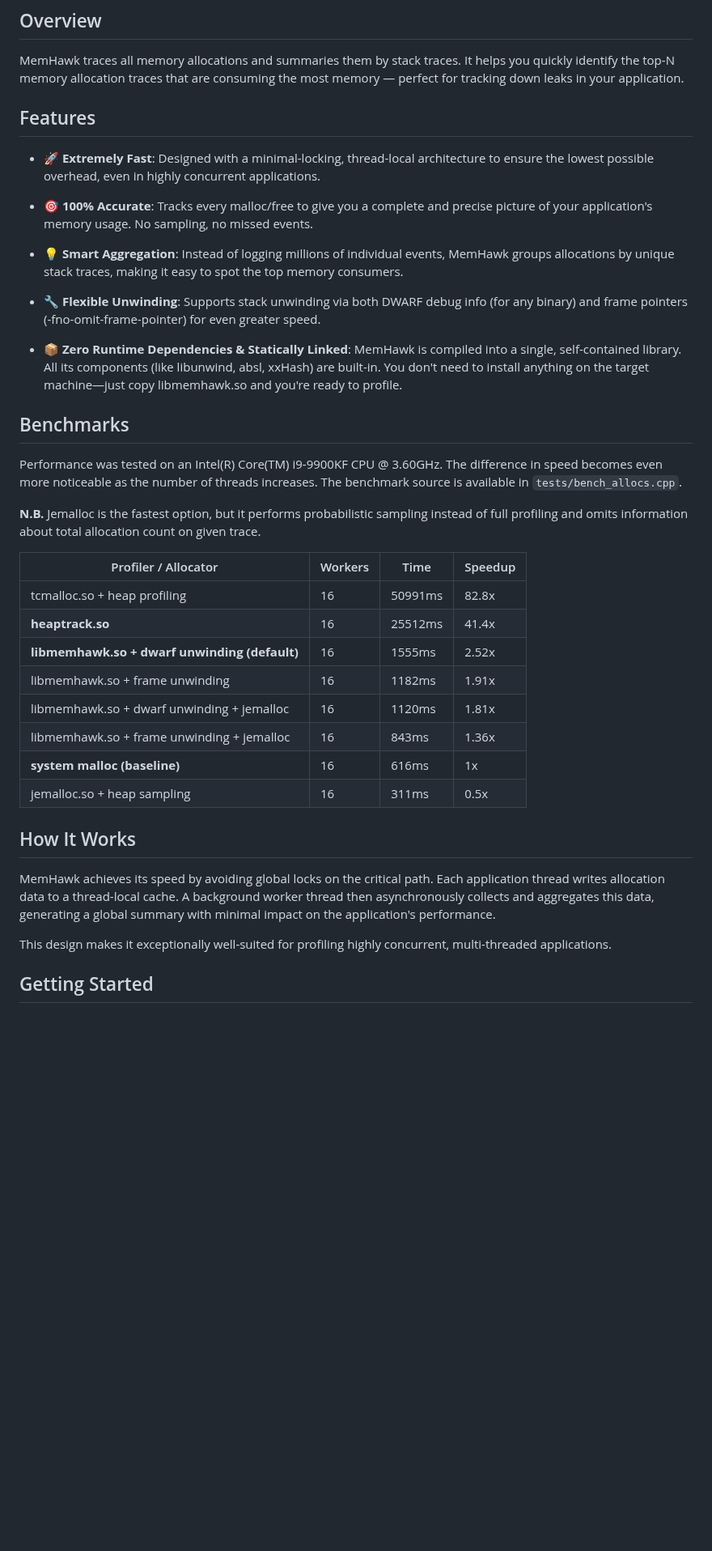
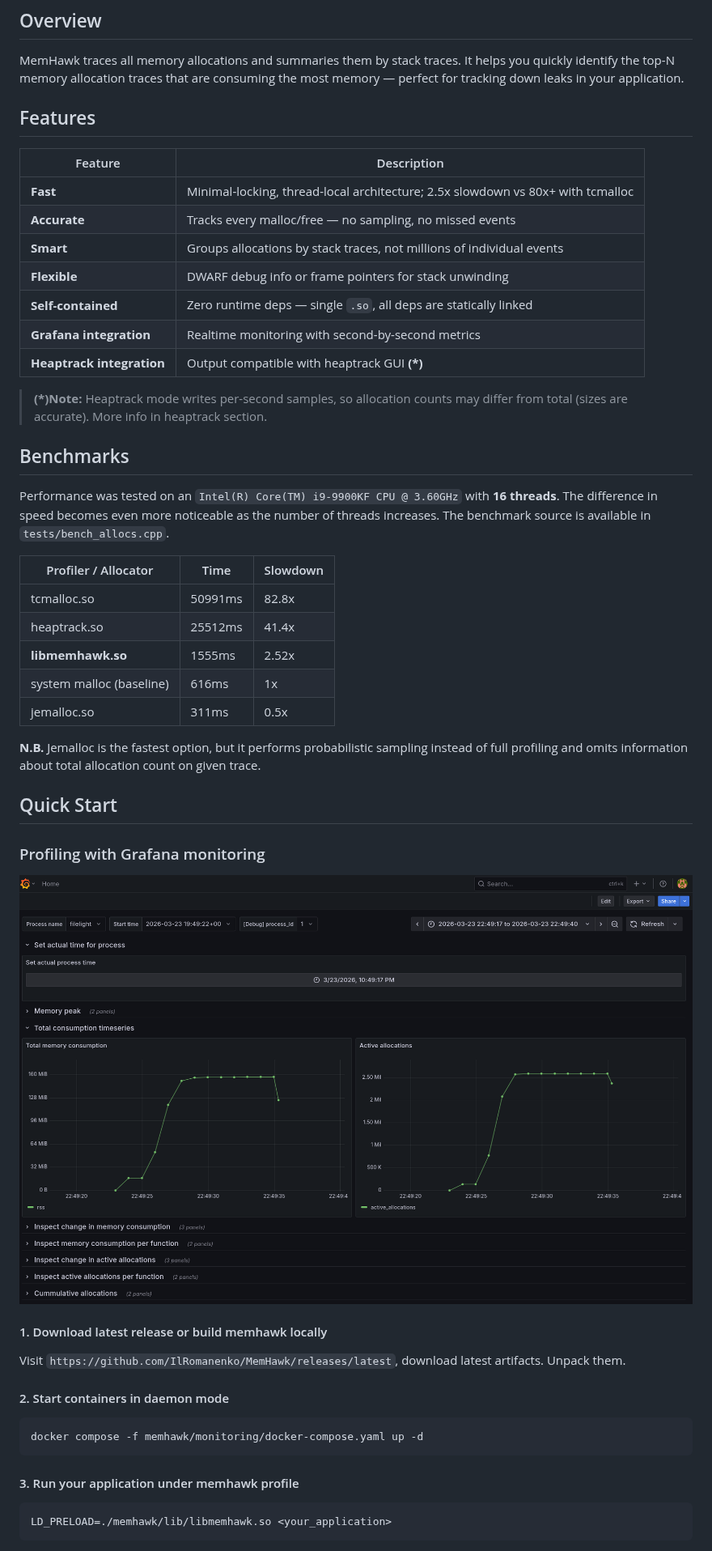
Before and after one commit to IlRomanenko/MemHawk, a Markdown page: README.md, the part around one of its changes. Shown at 81% size. Rendered like a GitHub page; pictures changed too: docs/grafana_sample.png (added); blank space fills up the shorter version.

Commit message:
Update readme, add docs for different output modes

````diff
--- a/README.md
+++ b/README.md
@@ -6,39 +10,55 @@
 
 MemHawk traces all memory allocations and summaries them by stack traces. It helps you quickly identify the top-N memory allocation traces that are consuming the most memory — perfect for tracking down leaks in your application.
 
+
 ## Features
 
-* 🚀 **Extremely Fast**: Designed with a minimal-locking, thread-local architecture to ensure the lowest possible overhead, even in highly concurrent applications.
+| Feature | Description |
+|---------|-------------|
+| **Fast** | Minimal-locking, thread-local architecture; 2.5x slowdown vs 80x+ with tcmalloc |
+| **Accurate** | Tracks every malloc/free — no sampling, no missed events |
+| **Smart** | Groups allocations by stack traces, not millions of individual events |
+| **Flexible** | DWARF debug info or frame pointers for stack unwinding |
+| **Self-contained** | Zero runtime deps — single `.so`, all deps are statically linked |
+| **Grafana integration** | Realtime monitoring with second-by-second metrics |
+| **Heaptrack integration** | Output compatible with heaptrack GUI **(*)** |
 
-* 🎯 **100% Accurate**: Tracks every malloc/free to give you a complete and precise picture of your application's memory usage. No sampling, no missed events.
-
-* 💡 **Smart Aggregation**: Instead of logging millions of individual events, MemHawk groups allocations by unique stack traces, making it easy to spot the top memory consumers.
-
-* 🔧 **Flexible Unwinding**: Supports stack unwinding via both DWARF debug info (for any binary) and frame pointers (-fno-omit-frame-pointer) for even greater speed.
-
-* 📦 **Zero Runtime Dependencies & Statically Linked**: MemHawk is compiled into a single, self-contained library. All its components (like libunwind, absl, xxHash) are built-in. You don't need to install anything on the target machine—just copy libmemhawk.so and you're ready to profile.
+> **(*)Note:** Heaptrack mode writes per-second samples, so allocation counts may differ from total (sizes are accurate). More info in heaptrack section.
 
 ## Benchmarks
 
-Performance was tested on an Intel(R) Core(TM) i9-9900KF CPU @ 3.60GHz. The difference in speed becomes even more noticeable as the number of threads increases. The benchmark source is available in `tests/bench_allocs.cpp`.
+Performance was tested on an `Intel(R) Core(TM) i9-9900KF CPU @ 3.60GHz` with **16 threads**. The difference in speed becomes even more noticeable as the number of threads increases. The benchmark source is available in `tests/bench_allocs.cpp`.
+
+| Profiler / Allocator                          | Time    | Slowdown |
+| --------------------------------------------- | ------- | -------- |
+| tcmalloc.so                                   | 50991ms | 82.8x    |
+| heaptrack.so                                  | 25512ms | 41.4x    |
+| **libmemhawk.so**                             | 1555ms  | 2.52x    |
+| system malloc (baseline)                      | 616ms   | 1x       |
+| jemalloc.so                                   | 311ms   | 0.5x     |
 
 **N.B.** Jemalloc is the fastest option, but it performs probabilistic sampling instead of full profiling and omits information about total allocation count on given trace.
 
-| Profiler / Allocator                          | Workers | Time    | Speedup |
-| --------------------------------------------- | ------- | ------- | ------- |
-| tcmalloc.so + heap profiling                  | 16      | 50991ms | 82.8x   |
-| **heaptrack.so**                              | 16      | 25512ms | 41.4x   |
-| **libmemhawk.so + dwarf unwinding (default)** | 16      | 1555ms  | 2.52x   |
-| libmemhawk.so + frame unwinding               | 16      | 1182ms  | 1.91x   |
-| libmemhawk.so + dwarf unwinding + jemalloc    | 16      | 1120ms  | 1.81x   |
-| libmemhawk.so + frame unwinding + jemalloc    | 16      | 843ms   | 1.36x   |
-| **system malloc (baseline)**                  | 16      | 616ms   | 1x      |
-| jemalloc.so + heap sampling                   | 16      | 311ms   | 0.5x    |
+## Quick Start
 
-## How It Works
+### Profiling with Grafana monitoring
 
-MemHawk achieves its speed by avoiding global locks on the critical path. Each application thread writes allocation data to a thread-local cache. A background worker thread then asynchronously collects and aggregates this data, generating a global summary with minimal impact on the application's performance.
+![Grafana image](docs/grafana_sample.png)
 
-This design makes it exceptionally well-suited for profiling highly concurrent, multi-threaded applications.
 
-## Getting Started
+#### 1. Download latest release or build memhawk locally
+
+Visit `https://github.com/IlRomanenko/MemHawk/releases/latest`, download latest artifacts. Unpack them.
+
+#### 2. Start containers in daemon mode
+
+```bash
+docker compose -f memhawk/monitoring/docker-compose.yaml up -d
+```
+
+#### 3. Run your application under memhawk profile
+
+```bash
+LD_PRELOAD=./memhawk/lib/libmemhawk.so <your_application>
+```
+
````
Also changed, not shown: other parts of README.md (+47 -109 lines), docs/grafana_mode.md (added, +65 -0 lines), docs/heaptrack_mode.md (added, +29 -0 lines), docs/text_mode.md (added, +109 -0 lines).
